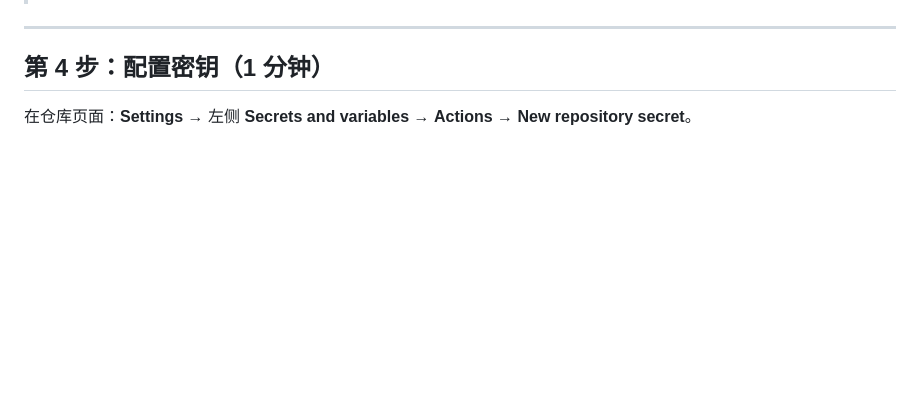
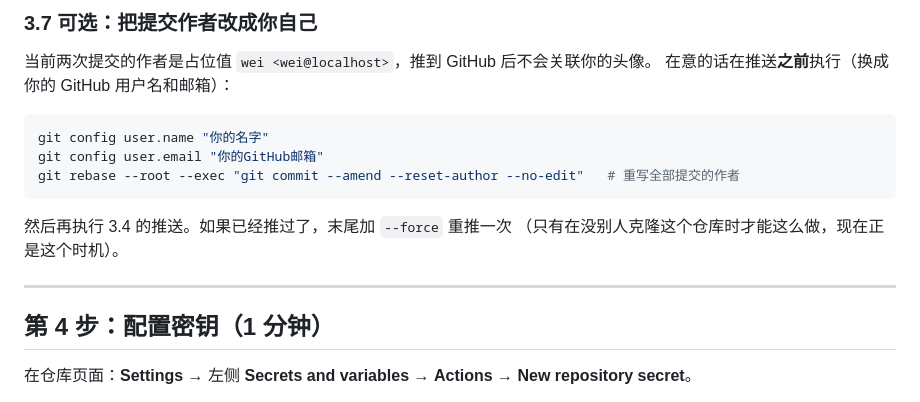
Before and after one commit to xwlxyt/gupiaozhibiao, a Markdown page: DEPLOY_CLOUD.md, the part around one of its changes. Rendered like a GitHub page; blank space fills up the shorter version.

````diff
--- a/DEPLOY_CLOUD.md
+++ b/DEPLOY_CLOUD.md
@@ -54,3 +114,16 @@ git push -u origin main
+### 3.7 可选：把提交作者改成你自己
+
+当前两次提交的作者是占位值 `wei <wei@localhost>`，推到 GitHub 后不会关联你的头像。
+在意的话在推送**之前**执行（换成你的 GitHub 用户名和邮箱）：
+
+```bash
+git config user.name "你的名字"
+git config user.email "你的GitHub邮箱"
+git rebase --root --exec "git commit --amend --reset-author --no-edit"   # 重写全部提交的作者
+```
+
+然后再执行 3.4 的推送。如果已经推过了，末尾加 `--force` 重推一次
+（只有在没别人克隆这个仓库时才能这么做，现在正是这个时机）。
 
 ---
 
````
Also changed, not shown: other parts of DEPLOY_CLOUD.md (+66 -6 lines).
